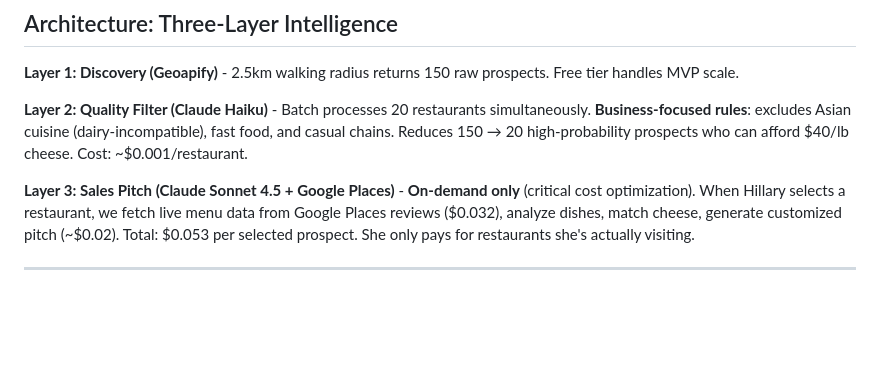
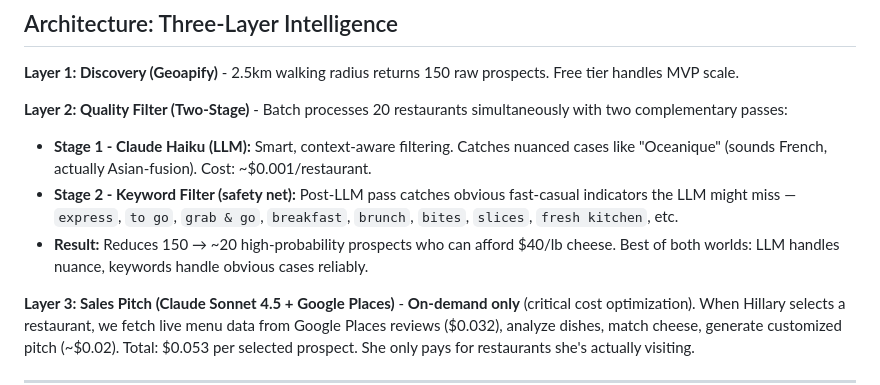
Before and after one commit to Dwtliao/crisp_takehome, a Markdown page: ARCHITECTURE.md, the part around the change. Rendered like a GitHub page; blank space fills up the shorter version.

```diff
--- a/ARCHITECTURE.md
+++ b/ARCHITECTURE.md
@@ -28,7 +28,10 @@ This system helps Hillary sell $30-50/lb artisan cheese by finding high-probabil
 
 **Layer 1: Discovery (Geoapify)** - 2.5km walking radius returns 150 raw prospects. Free tier handles MVP scale.
 
-**Layer 2: Quality Filter (Claude Haiku)** - Batch processes 20 restaurants simultaneously. **Business-focused rules**: excludes Asian cuisine (dairy-incompatible), fast food, and casual chains. Reduces 150 → 20 high-probability prospects who can afford $40/lb cheese. Cost: ~$0.001/restaurant.
+**Layer 2: Quality Filter (Two-Stage)** - Batch processes 20 restaurants simultaneously with two complementary passes:
+- **Stage 1 - Claude Haiku (LLM):** Smart, context-aware filtering. Catches nuanced cases like "Oceanique" (sounds French, actually Asian-fusion). Cost: ~$0.001/restaurant.
+- **Stage 2 - Keyword Filter (safety net):** Post-LLM pass catches obvious fast-casual indicators the LLM might miss — `express`, `to go`, `grab & go`, `breakfast`, `brunch`, `bites`, `slices`, `fresh kitchen`, etc.
+- **Result:** Reduces 150 → ~20 high-probability prospects who can afford $40/lb cheese. Best of both worlds: LLM handles nuance, keywords handle obvious cases reliably.
 
 **Layer 3: Sales Pitch (Claude Sonnet 4.5 + Google Places)** - **On-demand only** (critical cost optimization). When Hillary selects a restaurant, we fetch live menu data from Google Places reviews ($0.032), analyze dishes, match cheese, generate customized pitch (~$0.02). Total: $0.053 per selected prospect. She only pays for restaurants she's actually visiting.
 
```
Also changed, not shown: DEMO_GUIDE.md (+7 -3 lines), DEMO_GUIDE_SHORT.md (added, +123 -0 lines).
